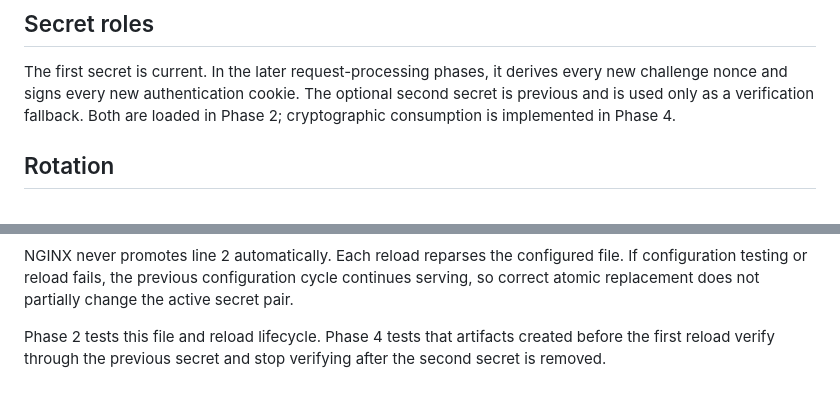
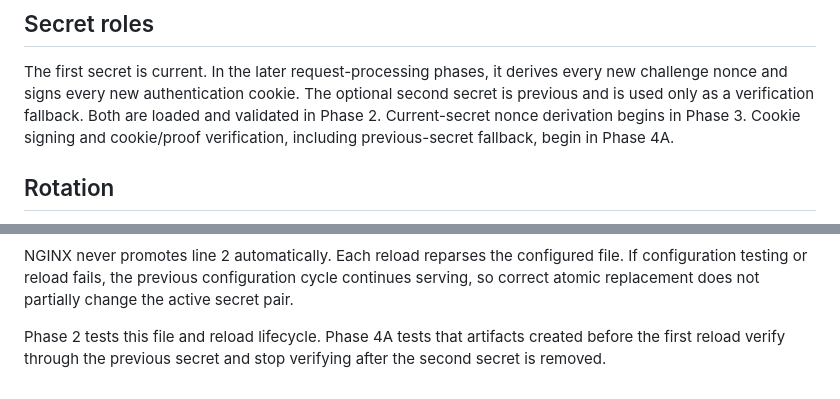
Before and after one commit to laamalif/ngx_powgate, a Markdown page: docs/security.md, 2 parts joined by grey strips. GitHub-like rendering.

```diff
--- a/docs/security.md
+++ b/docs/security.md
@@ -56,8 +56,9 @@ configuration pools when a cycle is destroyed or its workers exit.
 The first secret is current. In the later request-processing phases, it
 derives every new challenge nonce and signs every new authentication cookie.
 The optional second secret is previous and is used only as a verification
-fallback. Both are loaded in Phase 2; cryptographic consumption is implemented
-in Phase 4.
+fallback. Both are loaded and validated in Phase 2. Current-secret nonce
+derivation begins in Phase 3. Cookie signing and cookie/proof verification,
+including previous-secret fallback, begin in Phase 4A.
 
 ## Rotation
 
@@ -92,6 +93,6 @@ file. If configuration testing or reload fails, the previous configuration
 cycle continues serving, so correct atomic replacement does not partially
 change the active secret pair.
 
-Phase 2 tests this file and reload lifecycle. Phase 4 tests that artifacts
+Phase 2 tests this file and reload lifecycle. Phase 4A tests that artifacts
 created before the first reload verify through the previous secret and stop
 verifying after the second secret is removed.
```
Also changed, not shown: PLAN.md (+13 -8 lines), 1 other file.
